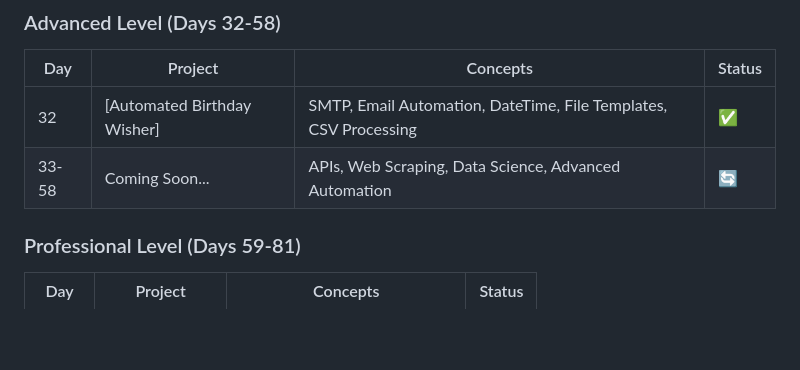
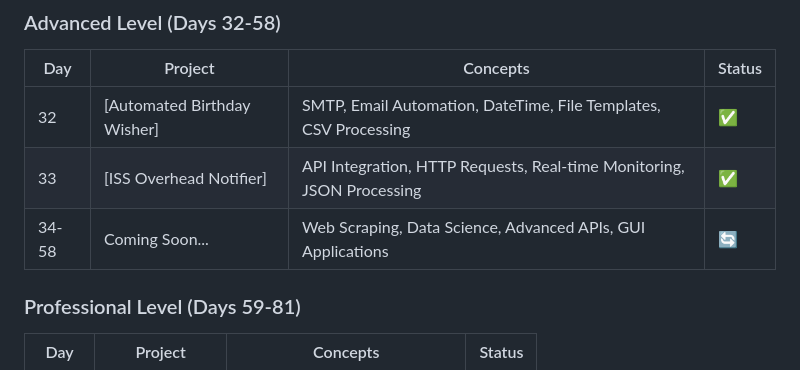
Before and after one commit to sriramch163/100-Days-Of-Python-BootCamp-Udemy, a Markdown page: README.md, the part around the change printed below. Rendered like a GitHub page; blank space fills up the shorter version.

```diff
--- a/README.md
+++ b/README.md
@@ -63,7 +63,8 @@ This repository follows the "100 Days of Code - The Complete Python Pro Bootcamp
 | Day | Project | Concepts | Status |
 |-----|---------|----------|--------|
 | 32 | [Automated Birthday Wisher] | SMTP, Email Automation, DateTime, File Templates, CSV Processing | ✅ |
-| 33-58 | Coming Soon... | APIs, Web Scraping, Data Science, Advanced Automation | 🔄 |
+| 33 | [ISS Overhead Notifier] | API Integration, HTTP Requests, Real-time Monitoring, JSON Processing | ✅ |
+| 34-58 | Coming Soon... | Web Scraping, Data Science, Advanced APIs, GUI Applications | 🔄 |
 
 ### Professional Level (Days 59-81)
 | Day | Project | Concepts | Status |
```
Also changed, not shown: other parts of README.md (+4 -4 lines).
